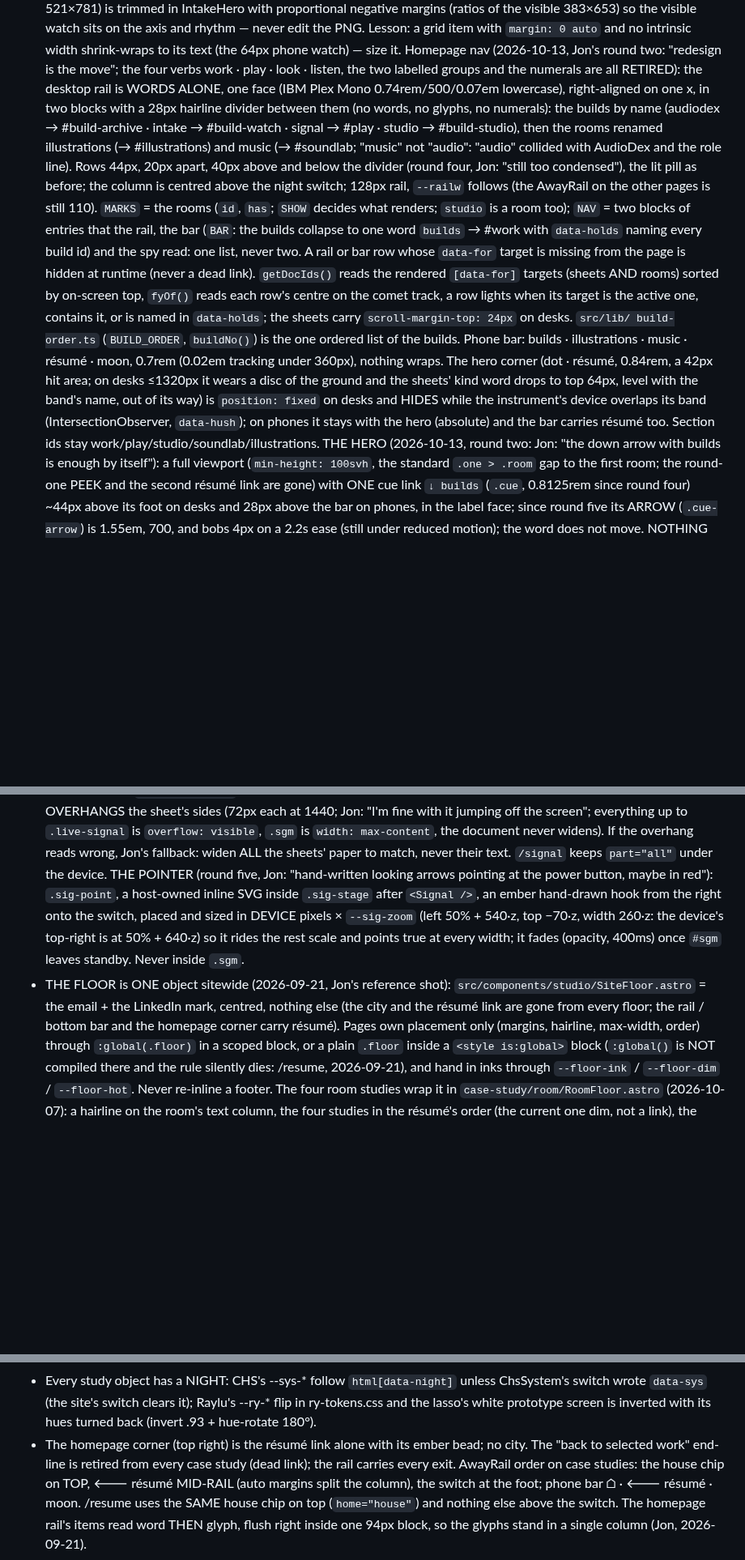
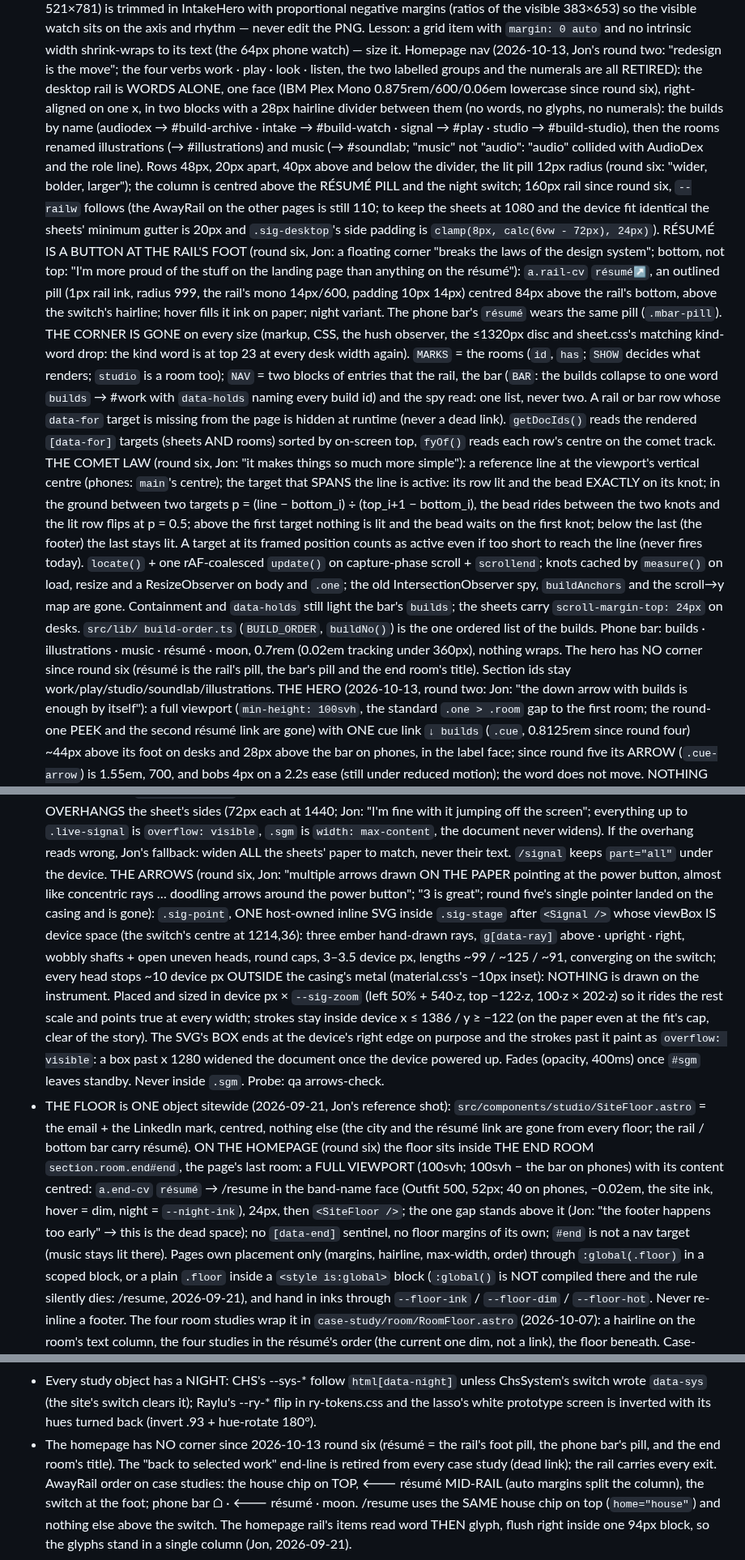
Before and after one commit to ai-tolo/jt-portfolio, a Markdown page: CLAUDE.md, 3 parts joined by grey strips. Shown at 81% size. Rendered like a GitHub page; blank space fills up the shorter version.

Commit message:
home: round six lands (three doodled arrows, the wider bolder rail with résumé as its foot pill, the end room, the comet law); CLAUDE.md follows (Jon, 2026-10-13)
Co-Authored-By: Claude Fable 5.1 <noreply@anthropic.com>
Claude-Session: https://claude.ai/code/session_01HdJTZnsGGSmCp2PEQXE6EY

```diff
--- a/CLAUDE.md
+++ b/CLAUDE.md
@@ -412,34 +412,55 @@ session must follow.
   Homepage nav (2026-10-13, Jon's round two: "redesign is the move"; the
   four verbs work · play · look · listen, the two labelled groups and the
   numerals are all RETIRED): the desktop rail is WORDS ALONE, one face
-  (IBM Plex Mono 0.74rem/500/0.07em lowercase), right-aligned on one x, in
+  (IBM Plex Mono 0.875rem/600/0.06em lowercase since round six), right-aligned
+  on one x, in
   two blocks with a 28px hairline divider between them (no words, no
   glyphs, no numerals): the builds by name (audiodex → #build-archive ·
   intake → #build-watch · signal → #play · studio → #build-studio), then
   the rooms renamed illustrations (→ #illustrations) and music (→ #soundlab;
   "music" not "audio": "audio" collided with AudioDex and the role line).
-  Rows 44px, 20px apart, 40px above and below the divider (round four,
-  Jon: "still too condensed"), the lit pill as before; the column is centred above
-  the night switch; 128px rail, `--railw` follows (the AwayRail on the other
-  pages is still 110). `MARKS` = the rooms (`id`, `has`; `SHOW` decides what
+  Rows 48px, 20px apart, 40px above and below the divider, the lit pill
+  12px radius (round six: "wider, bolder, larger"); the column is centred above
+  the RÉSUMÉ PILL and the night switch; 160px rail since round six, `--railw`
+  follows (the AwayRail on the other pages is still 110; to keep the sheets at
+  1080 and the device fit identical the sheets' minimum gutter is 20px and
+  `.sig-desktop`'s side padding is `clamp(8px, calc(6vw - 72px), 24px)`).
+  RÉSUMÉ IS A BUTTON AT THE RAIL'S FOOT (round six, Jon: a floating corner
+  "breaks the laws of the design system"; bottom, not top: "I'm more proud of
+  the stuff on the landing page than anything on the résumé"): `a.rail-cv`
+  `résumé↗`, an outlined pill (1px rail ink, radius 999, the rail's mono
+  14px/600, padding 10px 14px) centred 84px above the rail's bottom, above
+  the switch's hairline; hover fills it ink on paper; night variant. The
+  phone bar's `résumé` wears the same pill (`.mbar-pill`). THE CORNER IS
+  GONE on every size (markup, CSS, the hush observer, the ≤1320px disc and
+  sheet.css's matching kind-word drop: the kind word is at top 23 at every
+  desk width again). `MARKS` = the rooms (`id`, `has`; `SHOW` decides what
   renders; `studio` is a room too); `NAV` = two blocks of entries that the
   rail, the bar (`BAR`: the builds collapse to one word `builds` → #work
   with `data-holds` naming every build id) and the spy read: one list,
   never two. A rail or bar row whose `data-for` target is missing from the
   page is hidden at runtime (never a dead link). `getDocIds()` reads the
   rendered `[data-for]` targets (sheets AND rooms) sorted by on-screen top,
-  `fyOf()` reads each row's centre on the comet track, a row lights when
-  its target is the active one, contains it, or is named in `data-holds`;
+  `fyOf()` reads each row's centre on the comet track. THE COMET LAW (round
+  six, Jon: "it makes things so much more simple"): a reference line at the
+  viewport's vertical centre (phones: `main`'s centre); the target that SPANS
+  the line is active: its row lit and the bead EXACTLY on its knot; in the
+  ground between two targets p = (line − bottom_i) ÷ (top_i+1 − bottom_i),
+  the bead rides between the two knots and the lit row flips at p = 0.5;
+  above the first target nothing is lit and the bead waits on the first
+  knot; below the last (the footer) the last stays lit. A target at its
+  framed position counts as active even if too short to reach the line
+  (never fires today). `locate()` + one rAF-coalesced `update()` on
+  capture-phase scroll + `scrollend`; knots cached by `measure()` on load,
+  resize and a ResizeObserver on body and `.one`; the old IntersectionObserver
+  spy, `buildAnchors` and the scroll→y map are gone. Containment and
+  `data-holds` still light the bar's `builds`;
   the sheets carry `scroll-margin-top: 24px` on desks. `src/lib/
   build-order.ts` (`BUILD_ORDER`, `buildNo()`) is the one ordered list of
   the builds. Phone bar: builds · illustrations · music · résumé · moon,
-  0.7rem (0.02em tracking under 360px), nothing wraps. The hero corner
-  (dot · résumé, 0.84rem, a 42px hit area; on desks ≤1320px it wears a
-  disc of the ground and the sheets' kind word drops to top 64px, level
-  with the band's name, out of its way) is `position: fixed` on desks
-  and HIDES while the instrument's device overlaps its band
-  (IntersectionObserver, `data-hush`); on phones it stays with the hero
-  (absolute) and the bar carries résumé too. Section ids stay
+  0.7rem (0.02em tracking under 360px), nothing wraps. The hero has NO
+  corner since round six (résumé is the rail's pill, the bar's pill and the
+  end room's title). Section ids stay
   work/play/studio/soundlab/illustrations.
   THE HERO (2026-10-13, round two: Jon: "the down arrow with builds is
   enough by itself"): a full viewport (`min-height: 100svh`, the standard
@@ -525,17 +547,35 @@ session must follow.
   visible`, `.sgm` is `width: max-content`, the document never widens). If
   the overhang reads wrong, Jon's fallback: widen ALL the sheets' paper to
   match, never their text. `/signal` keeps `part="all"` under the device.
-  THE POINTER (round five, Jon: "hand-written looking arrows pointing at the
-  power button, maybe in red"): `.sig-point`, a host-owned inline SVG inside
-  `.sig-stage` after `<Signal />`, an ember hand-drawn hook from the right
-  onto the switch, placed and sized in DEVICE pixels × `--sig-zoom` (left
-  50% + 540·z, top −70·z, width 260·z: the device's top-right is at
-  50% + 640·z) so it rides the rest scale and points true at every width;
-  it fades (opacity, 400ms) once `#sgm` leaves standby. Never inside `.sgm`.
+  THE ARROWS (round six, Jon: "multiple arrows drawn ON THE PAPER pointing at
+  the power button, almost like concentric rays … doodling arrows around the
+  power button"; "3 is great"; round five's single pointer landed on the
+  casing and is gone): `.sig-point`, ONE host-owned inline SVG inside
+  `.sig-stage` after `<Signal />` whose viewBox IS device space (the switch's
+  centre at 1214,36): three ember hand-drawn rays, `g[data-ray]` above ·
+  upright · right, wobbly shafts + open uneven heads, round caps, 3–3.5
+  device px, lengths ~99 / ~125 / ~91, converging on the switch; every head
+  stops ~10 device px OUTSIDE the casing's metal (material.css's −10px
+  inset): NOTHING is drawn on the instrument. Placed and sized in device px
+  × `--sig-zoom` (left 50% + 540·z, top −122·z, 100·z × 202·z) so it rides
+  the rest scale and points true at every width; strokes stay inside device
+  x ≤ 1386 / y ≥ −122 (on the paper even at the fit's cap, clear of the
+  story). The SVG's BOX ends at the device's right edge on purpose and the
+  strokes past it paint as `overflow: visible`: a box past x 1280 widened
+  the document once the device powered up. Fades (opacity, 400ms) once
+  `#sgm` leaves standby. Never inside `.sgm`. Probe: qa arrows-check.
 - THE FLOOR is ONE object sitewide (2026-09-21, Jon's reference shot):
   `src/components/studio/SiteFloor.astro` = the email + the LinkedIn mark,
   centred, nothing else (the city and the résumé link are gone from every
-  floor; the rail / bottom bar and the homepage corner carry résumé).
+  floor; the rail / bottom bar carry résumé). ON THE HOMEPAGE (round six)
+  the floor sits inside THE END ROOM `section.room.end#end`, the page's
+  last room: a FULL VIEWPORT (100svh; 100svh − the bar on phones) with its
+  content centred: `a.end-cv` `résumé` → /resume in the band-name face
+  (Outfit 500, 52px; 40 on phones, −0.02em, the site ink, hover = dim,
+  night = `--night-ink`), 24px, then `<SiteFloor />`; the one gap stands
+  above it (Jon: "the footer happens too early" → this is the dead space);
+  no `[data-end]` sentinel, no floor margins of its own; `#end` is not a
+  nav target (music stays lit there).
   Pages own placement only (margins, hairline, max-width, order) through
   `:global(.floor)` in a scoped block, or a plain `.floor` inside a
   `<style is:global>` block (`:global()` is NOT compiled there and the
@@ -559,8 +599,8 @@ session must follow.
   unless ChsSystem's switch wrote `data-sys` (the site's switch clears it);
   Raylu's --ry-* flip in ry-tokens.css and the lasso's white prototype screen
   is inverted with its hues turned back (invert .93 + hue-rotate 180°).
-- The homepage corner (top right) is the résumé link alone with its ember
-  bead; no city. The "back to selected work" end-line is retired from
+- The homepage has NO corner since 2026-10-13 round six (résumé = the rail's
+  foot pill, the phone bar's pill, and the end room's title). The "back to selected work" end-line is retired from
   every case study (dead link); the rail carries every exit. AwayRail
   order on case studies: the house chip on TOP, 🡐 résumé MID-RAIL (auto
   margins split the column), the switch at the foot; phone bar ⌂ · 🡐
```
Also changed, not shown: other parts of CLAUDE.md (+2 -1 lines).
